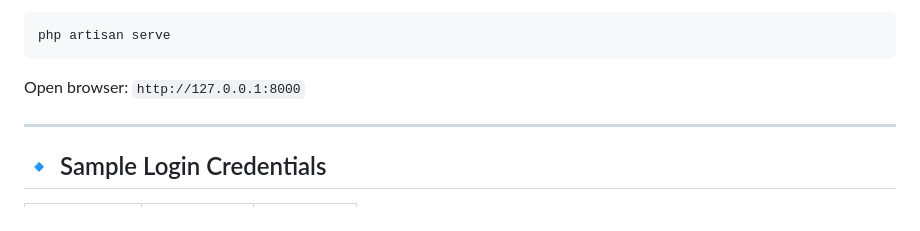
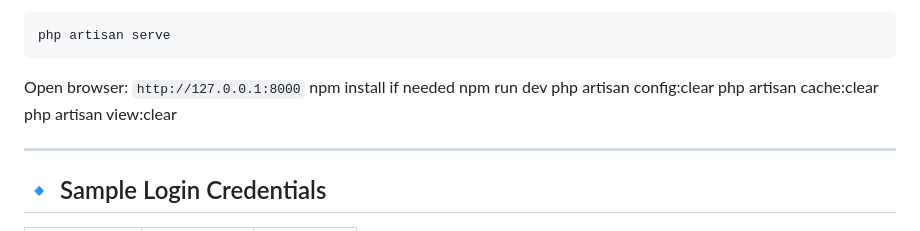
Before and after one commit to amartgit/crm-employee-lead-management, a Markdown page: README.md, the part around the change. GitHub-like rendering.

````diff
--- a/README.md
+++ b/README.md
@@ -171,6 +171,11 @@ php artisan serve
 ```
 
 Open browser: `http://127.0.0.1:8000`
+npm install if needed npm run dev
+php artisan config:clear
+php artisan cache:clear
+php artisan view:clear
+
 
 ---
 
````
